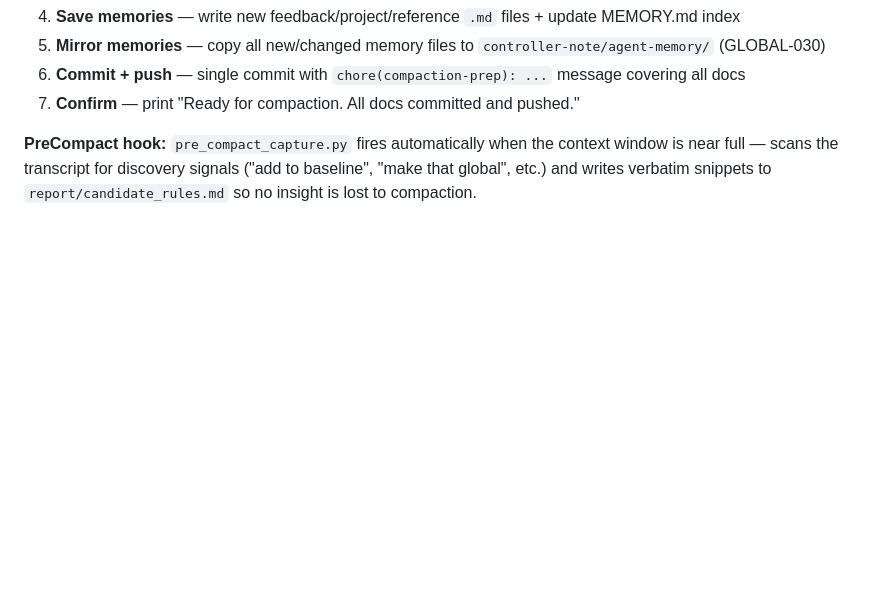
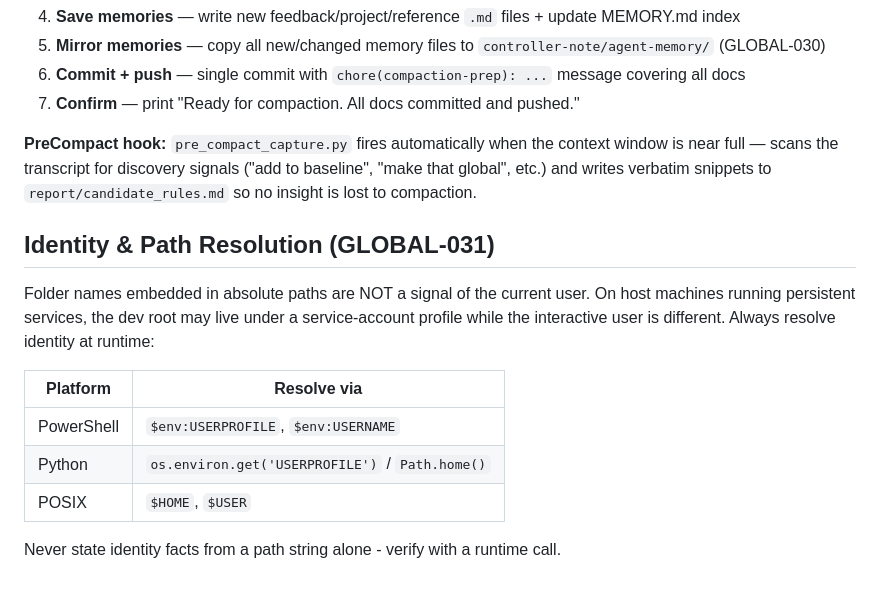
Before and after one commit to Blueberry0120x/Keynote-Suite, a Markdown page: .claude/CLAUDE.md, the part around the change. Drawn GitHub-style; blank space fills up the shorter version.

Commit message:
chore(baseline): inject GLOBAL-031 Identity & Path Resolution section
Co-Authored-By: Claude Opus 4.7 <noreply@anthropic.com>

```diff
--- a/.claude/CLAUDE.md
+++ b/.claude/CLAUDE.md
@@ -195,3 +195,16 @@ Valid tags: `@claude-cli`, `@copilot`, `@vscode-ext`, `@remote-cli`, `@cloud`
 7. **Confirm** — print "Ready for compaction. All docs committed and pushed."
 
 **PreCompact hook:** `pre_compact_capture.py` fires automatically when the context window is near full — scans the transcript for discovery signals ("add to baseline", "make that global", etc.) and writes verbatim snippets to `report/candidate_rules.md` so no insight is lost to compaction.
+
+
+## Identity & Path Resolution (GLOBAL-031)
+
+Folder names embedded in absolute paths are NOT a signal of the current user. On host machines running persistent services, the dev root may live under a service-account profile while the interactive user is different. Always resolve identity at runtime:
+
+| Platform | Resolve via |
+|----------|------------|
+| PowerShell | `$env:USERPROFILE`, `$env:USERNAME` |
+| Python | `os.environ.get('USERPROFILE')` / `Path.home()` |
+| POSIX | `$HOME`, `$USER` |
+
+Never state identity facts from a path string alone  -  verify with a runtime call.
```
